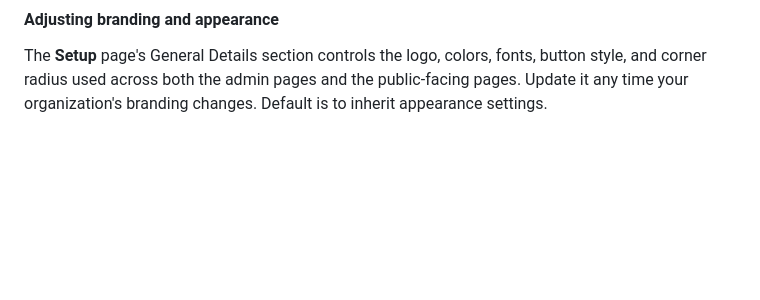
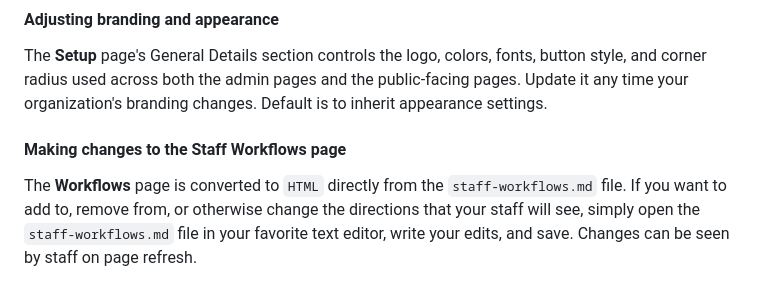
Before and after one commit to mchris99/my-tool-library, a Markdown page: my-tool-library/documentation/staff-workflows.md, the part around the change. GitHub-like rendering; blank space fills up the shorter version.

Commit message:
Add note on how to change directions on Workflows page

```diff
--- a/my-tool-library/documentation/staff-workflows.md
+++ b/my-tool-library/documentation/staff-workflows.md
@@ -438,3 +438,7 @@ To restore from a `.sql` dump you need database access (phpMyAdmin, the `mysql`
 #### Adjusting branding and appearance
 
 The **Setup** page's General Details section controls the logo, colors, fonts, button style, and corner radius used across both the admin pages and the public-facing pages. Update it any time your organization's branding changes. Default is to inherit appearance settings.
+
+#### Making changes to the Staff Workflows page
+
+The **Workflows** page is converted to `HTML` directly from the `staff-workflows.md` file. If you want to add to, remove from, or otherwise change the directions that your staff will see, simply open the `staff-workflows.md` file in your favorite text editor, write your edits, and save. Changes can be seen by staff on page refresh.
```
